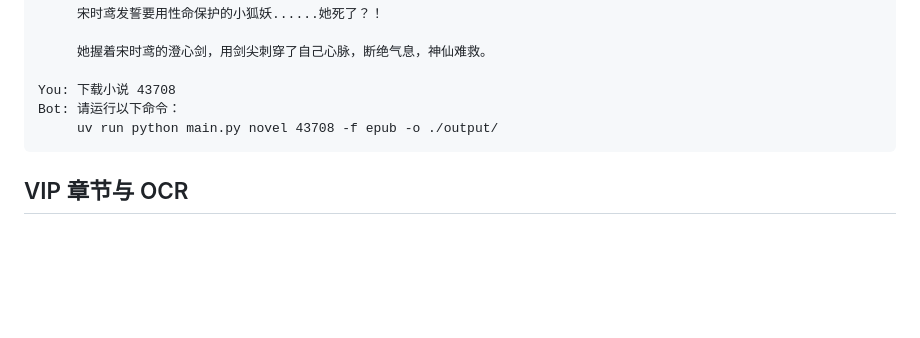
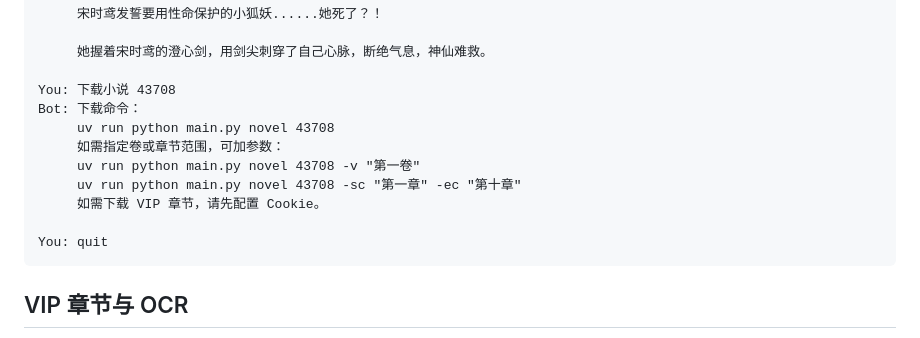
Before and after one commit to light-nook-labs/sfacg_tools, a Markdown page: README.md, the part around the change. Drawn GitHub-style; blank space fills up the shorter version.

Commit message:
docs: add download example with quit to agent section

````diff
--- a/README.md
+++ b/README.md
@@ -141,8 +141,14 @@ Bot: 纠错完成。文件已保存为 ch_091_local_ocr_corrected.md
      她握着宋时鸢的澄心剑，用剑尖刺穿了自己心脉，断绝气息，神仙难救。
 
 You: 下载小说 43708
-Bot: 请运行以下命令：
-     uv run python main.py novel 43708 -f epub -o ./output/
+Bot: 下载命令：
+     uv run python main.py novel 43708
+     如需指定卷或章节范围，可加参数：
+     uv run python main.py novel 43708 -v "第一卷"
+     uv run python main.py novel 43708 -sc "第一章" -ec "第十章"
+     如需下载 VIP 章节，请先配置 Cookie。
+
+You: quit
 ```
 
 ## VIP 章节与 OCR
````
